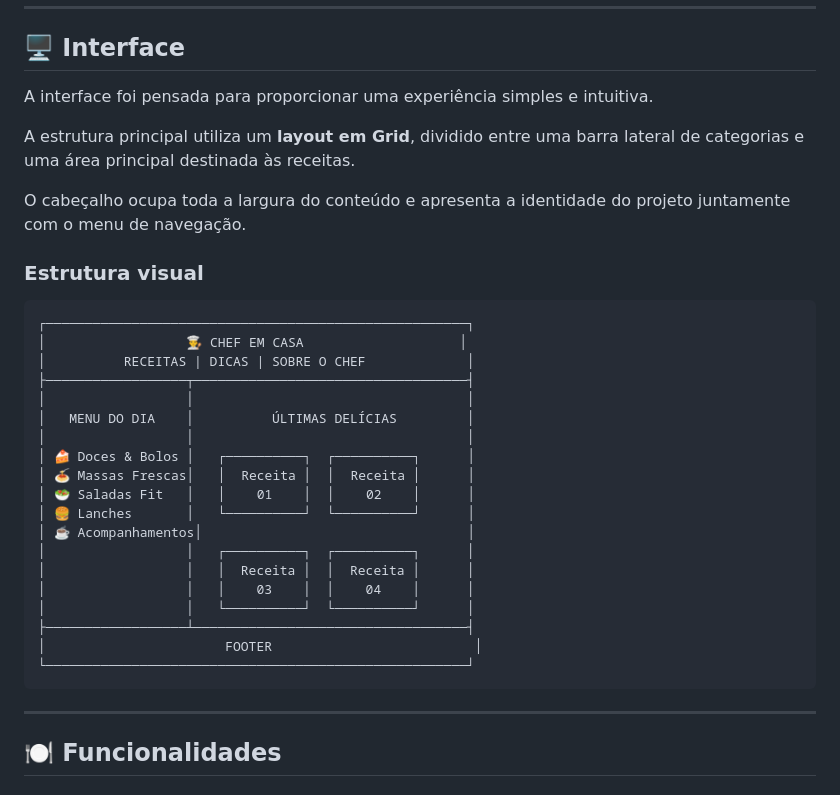
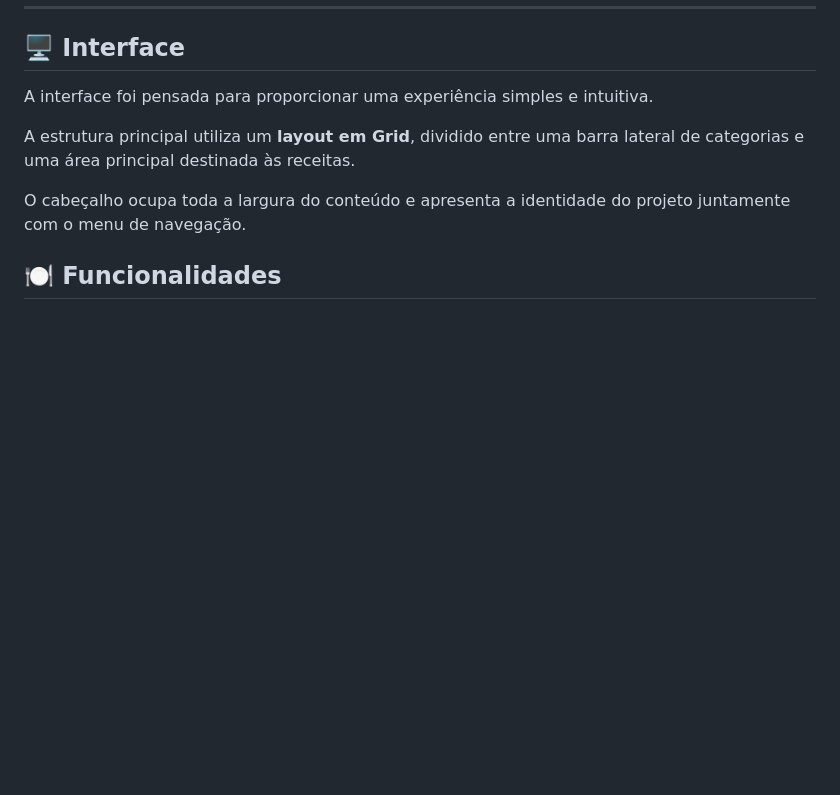
Before and after one commit to GustavWebCriador/blog-culinaria, a Markdown page: README.md, the part around one of its changes. GitHub-like rendering; blank space fills up the shorter version.

Commit message:
:tada: Include README

````diff
--- a/README.md
+++ b/README.md
@@ -64,32 +65,6 @@ A interface foi pensada para proporcionar uma experiência simples e intuitiva.
 A estrutura principal utiliza um **layout em Grid**, dividido entre uma barra lateral de categorias e uma área principal destinada às receitas.
 
 O cabeçalho ocupa toda a largura do conteúdo e apresenta a identidade do projeto juntamente com o menu de navegação.
-
-### Estrutura visual
-
-```text
-┌──────────────────────────────────────────────────────┐
-│                  👨‍🍳 CHEF EM CASA                    │
-│          RECEITAS | DICAS | SOBRE O CHEF             │
-├──────────────────┬───────────────────────────────────┤
-│                  │                                   │
-│   MENU DO DIA    │          ÚLTIMAS DELÍCIAS         │
-│                  │                                   │
-│ 🍰 Doces & Bolos │   ┌──────────┐  ┌──────────┐      │
-│ 🍝 Massas Frescas│   │  Receita │  │  Receita │      │
-│ 🥗 Saladas Fit   │   │    01    │  │    02    │      │
-│ 🍔 Lanches       │   └──────────┘  └──────────┘      │
-│ ☕ Acompanhamentos│                                  │
-│                  │   ┌──────────┐  ┌──────────┐      │
-│                  │   │  Receita │  │  Receita │      │
-│                  │   │    03    │  │    04    │      │
-│                  │   └──────────┘  └──────────┘      │
-├──────────────────┴───────────────────────────────────┤
-│                       FOOTER                          │
-└──────────────────────────────────────────────────────┘
-```
-
----
 
 ## 🍽️ Funcionalidades
 
````
Also changed, not shown: other parts of README.md (+4 -3 lines).
